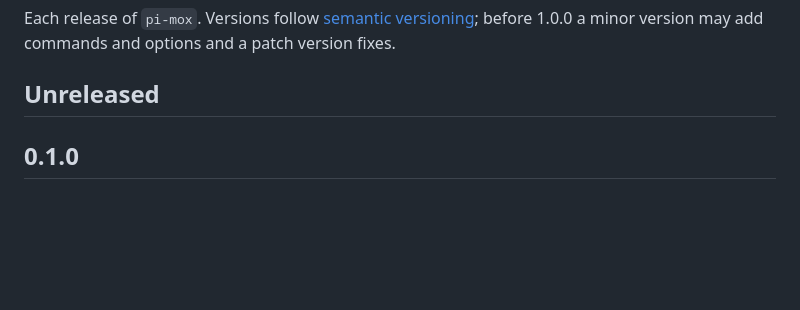
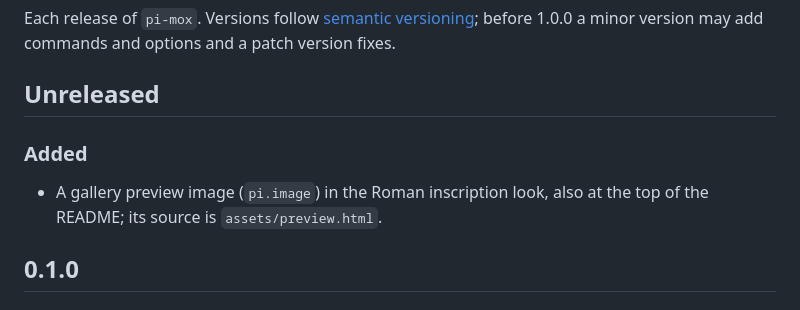
Before and after one commit to jals1212/pi-mox, a Markdown page: CHANGELOG.md, the part around the change. Drawn GitHub-style; blank space fills up the shorter version.

```diff
--- a/CHANGELOG.md
+++ b/CHANGELOG.md
@@ -4,6 +4,11 @@ Each release of `pi-mox`. Versions follow [semantic versioning](https://semver.o
 version may add commands and options and a patch version fixes.
 
 ## Unreleased
+
+### Added
+
+- A gallery preview image (`pi.image`) in the Roman inscription look, also at the top of the README;
+  its source is `assets/preview.html`.
 
 ## 0.1.0
 
```
Also changed, not shown: README.md (+3 -1 lines), assets/preview.png (added), 2 other files.
